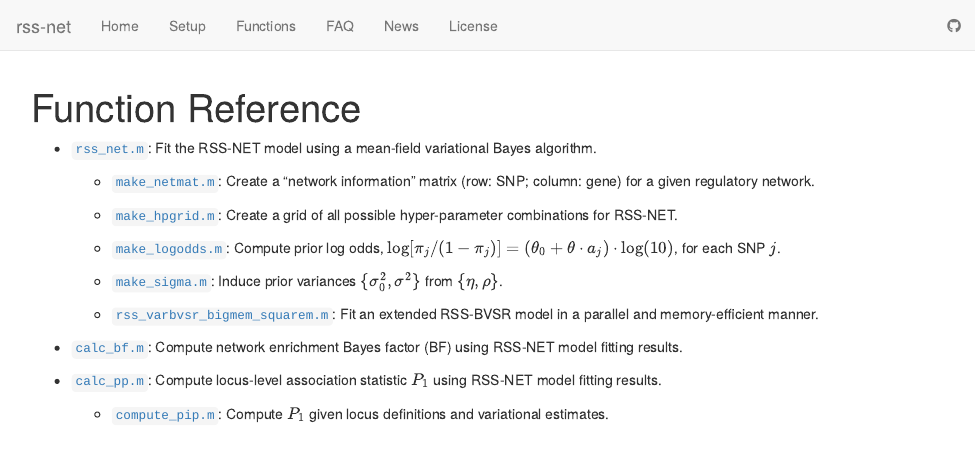
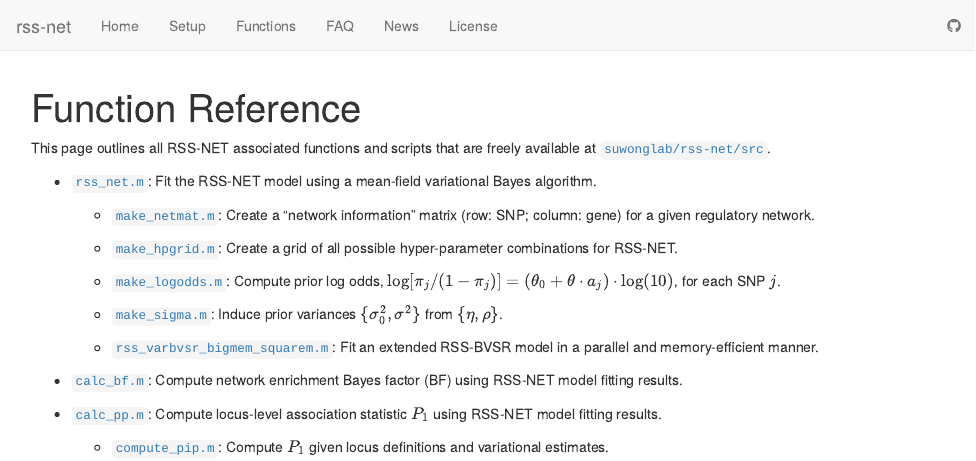
Before and after one commit to SUwonglab/rss-net, an R Markdown document (rmd/function.Rmd): the page in a window 1100 px wide, from its top. Rendered offline with R 4.5, knitr and Pandoc, with nearby package versions; drawn as R Markdown's standard HTML page in place of the format the file asks for.

Commit message:
wflow_publish("rmd/function.Rmd")

```diff
--- a/rmd/function.Rmd
+++ b/rmd/function.Rmd
@@ -16,6 +16,9 @@ editor_options:
 [`calc_bf.m`]: https://github.com/SUwonglab/rss-net/blob/master/src/calc_bf.m
 [`calc_pp.m`]: https://github.com/SUwonglab/rss-net/blob/master/src/calc_pp.m
 [`compute_pip.m`]: https://github.com/stephenslab/rss/blob/master/src_vb/compute_pip.m
+
+This page outlines all RSS-NET associated functions and scripts that are freely available at
+[`suwonglab/rss-net/src`](https://github.com/SUwonglab/rss-net/tree/master/src).
 
 - [`rss_net.m`][]: Fit the RSS-NET model using a mean-field variational Bayes algorithm.
 
```
